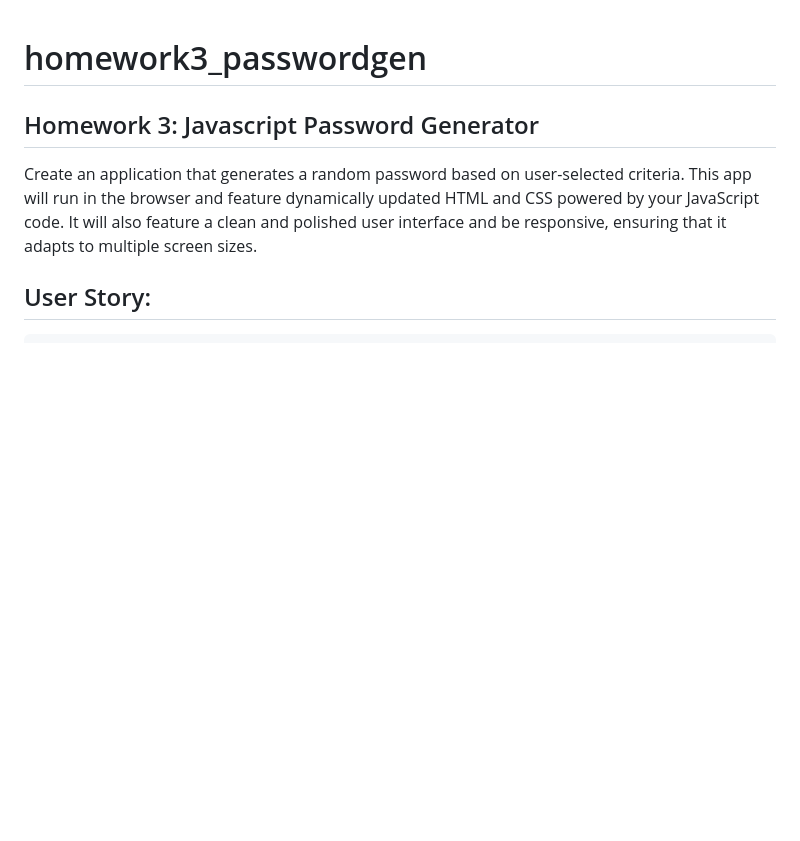
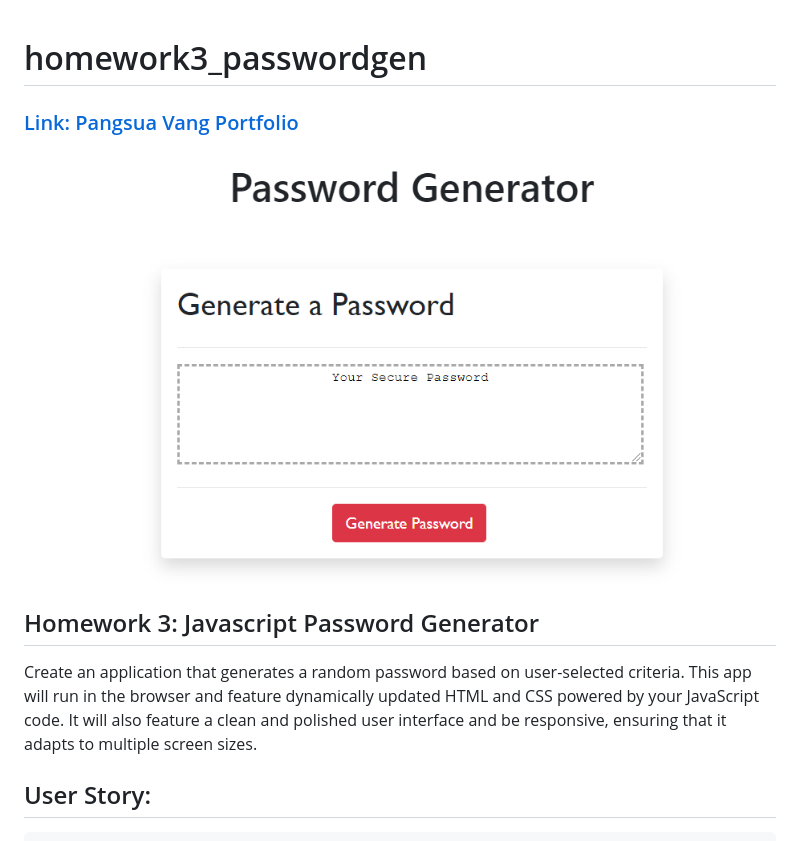
Before and after one commit to pangsua26/homework3_passwordgen, a Markdown page: README.md, the part around the change. Drawn GitHub-style; pictures changed too: assets/pwgen.png (added); blank space fills up the shorter version.

```diff
--- a/README.md
+++ b/README.md
@@ -1,4 +1,7 @@
 # homework3_passwordgen
+
+### [Link: Pangsua Vang Portfolio](https://pangsua26.github.io/homework3_passwordgen/)
+![pwgen](./assets/pwgen.png)
 
 ## Homework 3: Javascript Password Generator
 Create an application that generates a random password based on user-selected criteria. This app will run in the browser and feature dynamically updated HTML and CSS powered by your JavaScript code. It will also feature a clean and polished user interface and be responsive, ensuring that it adapts to multiple screen sizes.
```
